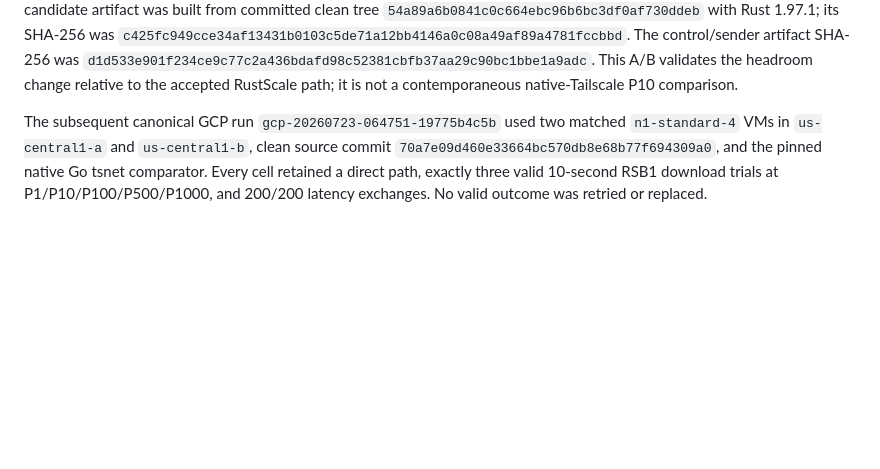
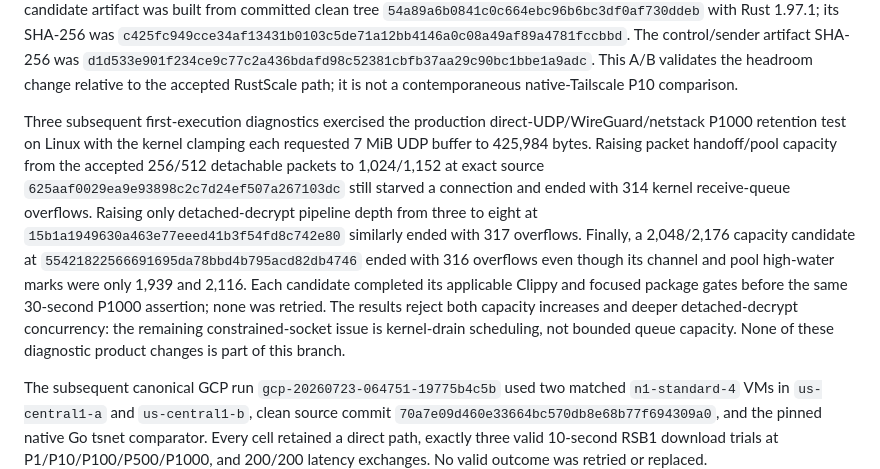
Before and after one commit to rajsinghtech/rustscale, a Markdown page: docs/parity.md, the part around the change. Drawn GitHub-style; blank space fills up the shorter version.

Commit message:
docs: reject receive capacity diagnostics

```diff
--- a/docs/parity.md
+++ b/docs/parity.md
@@ -244,6 +244,24 @@ The control/sender artifact SHA-256 was
 `d1d533e901f234ce9c77c2a436bdafd98c52381cbfb37aa29c90bc1bbe1a9adc`.
 This A/B validates the headroom change relative to the accepted RustScale
 path; it is not a contemporaneous native-Tailscale P10 comparison.
+
+Three subsequent first-execution diagnostics exercised the production
+direct-UDP/WireGuard/netstack P1000 retention test on Linux with the kernel
+clamping each requested 7 MiB UDP buffer to 425,984 bytes. Raising packet
+handoff/pool capacity from the accepted 256/512 detachable packets to
+1,024/1,152 at exact source
+`625aaf0029ea9e93898c2c7d24ef507a267103dc` still starved a connection and
+ended with 314 kernel receive-queue overflows. Raising only detached-decrypt
+pipeline depth from three to eight at
+`15b1a1949630a463e77eeed41b3f54fd8c742e80` similarly ended with 317
+overflows. Finally, a 2,048/2,176 capacity candidate at
+`55421822566691695da78bbd4b795acd82db4746` ended with 316 overflows even
+though its channel and pool high-water marks were only 1,939 and 2,116. Each
+candidate completed its applicable Clippy and focused package gates before the
+same 30-second P1000 assertion; none was retried. The results reject both
+capacity increases and deeper detached-decrypt concurrency: the remaining
+constrained-socket issue is kernel-drain scheduling, not bounded queue
+capacity. None of these diagnostic product changes is part of this branch.
 
 The subsequent canonical GCP run
 `gcp-20260723-064751-19775b4c5b` used two matched `n1-standard-4` VMs in
```
